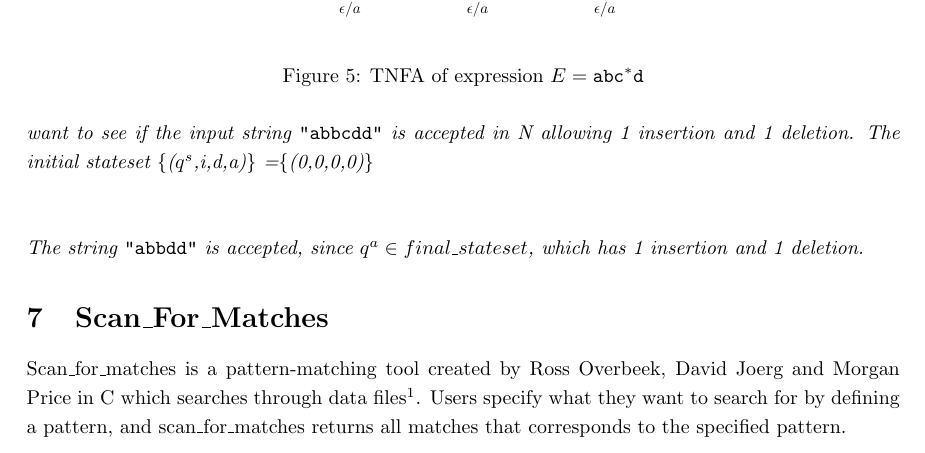
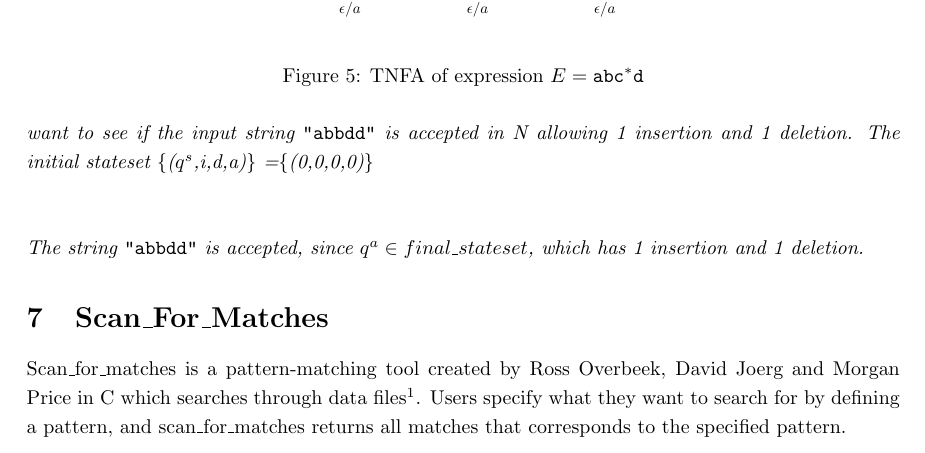
Before and after one commit to smaibom/bach_2015, a LaTeX paper (Rapport/main.tex, which reads Rapport/Theory/TNFASim.tex): part of page 15 of 26, cut so that both start at the same text. Compiled offline with pdfLaTeX.

Commit message:
1 c to rule them all

```diff
--- a/Rapport/Theory/TNFASim.tex
+++ b/Rapport/Theory/TNFASim.tex
@@ -98,7 +98,7 @@ Given the RE $E= {\tt abc}^*{\tt d}$ the resulting TNFA N can be seen in Figure
 \caption{TNFA of expression $E = {\tt abc}^*{\tt d}$}
 \label{tnfa:simsuc}
 \end{figure}
-We now want to see if the input string {\tt "abbcdd"} is accepted in N allowing 1 insertion and 1 deletion. The initial stateset \{($q^s$,i,d,a)\} =\{(0,0,0,0)\}\\\\
+We now want to see if the input string {\tt "abbdd"} is accepted in N allowing 1 insertion and 1 deletion. The initial stateset \{($q^s$,i,d,a)\} =\{(0,0,0,0)\}\\\\
 \begin{table}[h!]
 \small
 \begin{tabular}{l l l}
```
